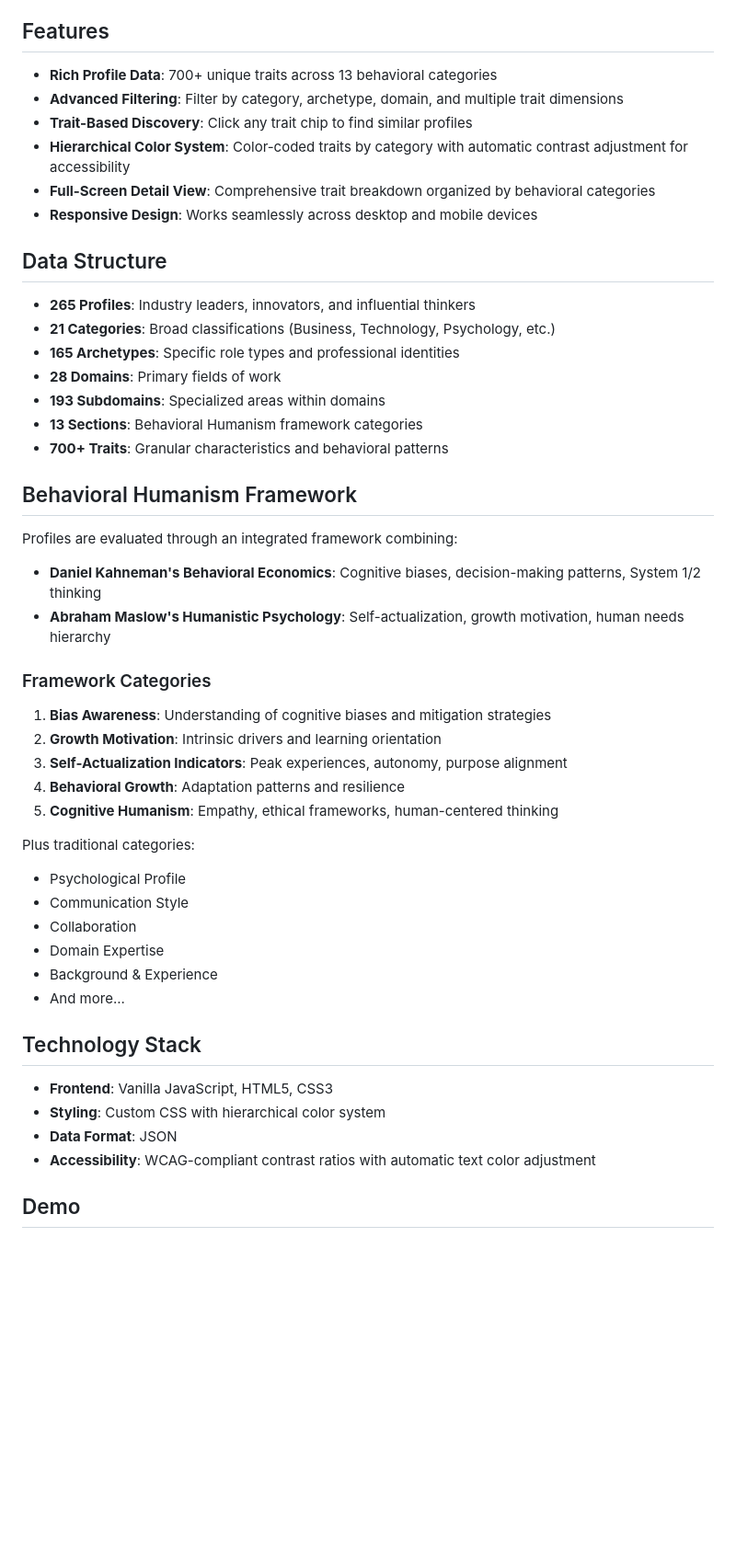
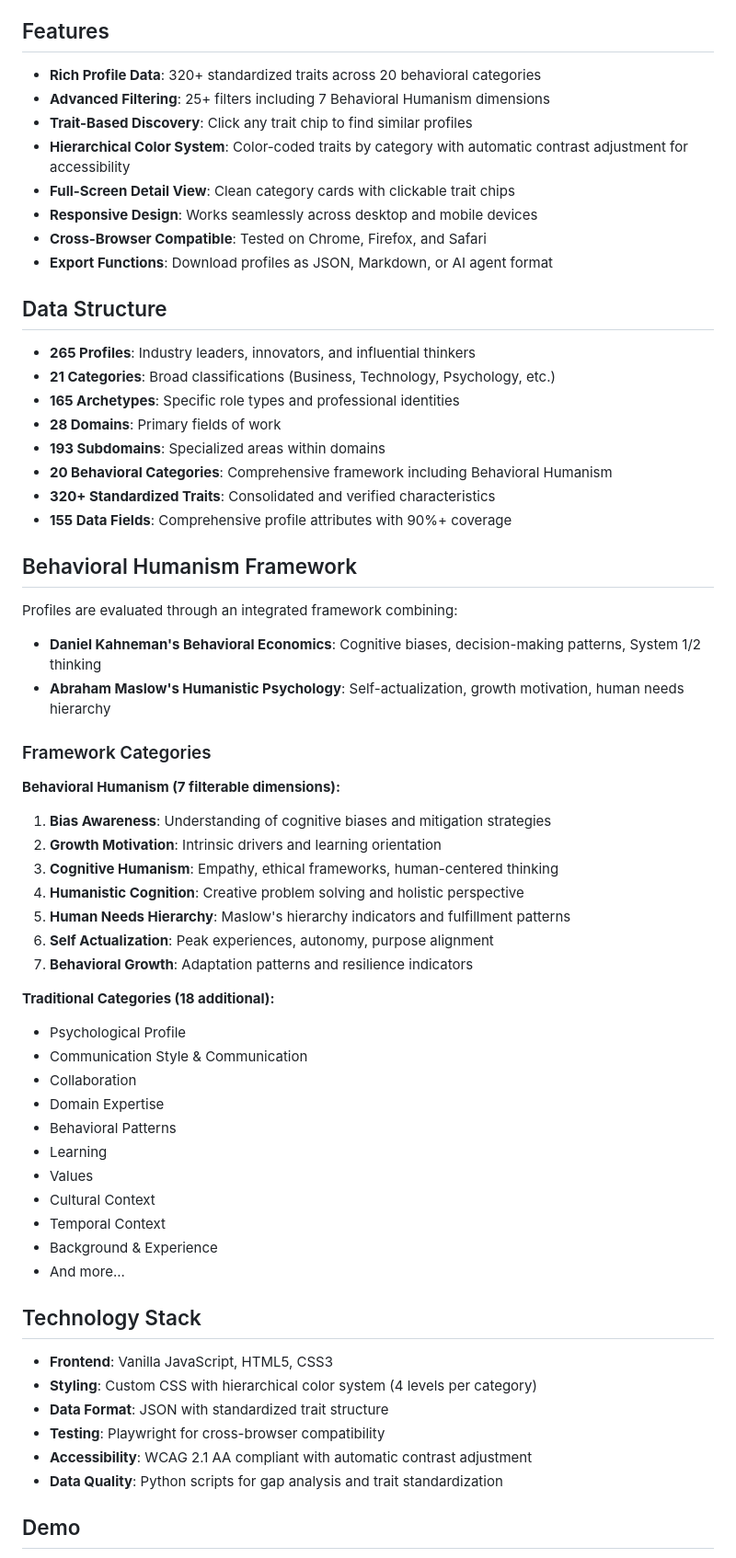
Before and after one commit to raymassie/influence-atlas, a Markdown page: README.md, the part around the change printed below. Shown: that part at 92% size. Drawn GitHub-style; blank space fills up the shorter version.

```diff
--- a/README.md
+++ b/README.md
@@ -8,12 +8,14 @@ This application provides rich, searchable profiles of 265+ influential figures
 
 ## Features
 
-- **Rich Profile Data**: 700+ unique traits across 13 behavioral categories
-- **Advanced Filtering**: Filter by category, archetype, domain, and multiple trait dimensions
+- **Rich Profile Data**: 320+ standardized traits across 20 behavioral categories
+- **Advanced Filtering**: 25+ filters including 7 Behavioral Humanism dimensions
 - **Trait-Based Discovery**: Click any trait chip to find similar profiles
 - **Hierarchical Color System**: Color-coded traits by category with automatic contrast adjustment for accessibility
-- **Full-Screen Detail View**: Comprehensive trait breakdown organized by behavioral categories
+- **Full-Screen Detail View**: Clean category cards with clickable trait chips
 - **Responsive Design**: Works seamlessly across desktop and mobile devices
+- **Cross-Browser Compatible**: Tested on Chrome, Firefox, and Safari
+- **Export Functions**: Download profiles as JSON, Markdown, or AI agent format
 
 ## Data Structure
 
@@ -22,8 +24,9 @@ This application provides rich, searchable profiles of 265+ influential figures
 - **165 Archetypes**: Specific role types and professional identities
 - **28 Domains**: Primary fields of work
 - **193 Subdomains**: Specialized areas within domains
-- **13 Sections**: Behavioral Humanism framework categories
-- **700+ Traits**: Granular characteristics and behavioral patterns
+- **20 Behavioral Categories**: Comprehensive framework including Behavioral Humanism
+- **320+ Standardized Traits**: Consolidated and verified characteristics
+- **155 Data Fields**: Comprehensive profile attributes with 90%+ coverage
 
 ## Behavioral Humanism Framework
 
@@ -33,26 +36,36 @@ Profiles are evaluated through an integrated framework combining:
 
 ### Framework Categories
 
+**Behavioral Humanism (7 filterable dimensions):**
 1. **Bias Awareness**: Understanding of cognitive biases and mitigation strategies
 2. **Growth Motivation**: Intrinsic drivers and learning orientation
-3. **Self-Actualization Indicators**: Peak experiences, autonomy, purpose alignment
-4. **Behavioral Growth**: Adaptation patterns and resilience
-5. **Cognitive Humanism**: Empathy, ethical frameworks, human-centered thinking
+3. **Cognitive Humanism**: Empathy, ethical frameworks, human-centered thinking
+4. **Humanistic Cognition**: Creative problem solving and holistic perspective
+5. **Human Needs Hierarchy**: Maslow's hierarchy indicators and fulfillment patterns
+6. **Self Actualization**: Peak experiences, autonomy, purpose alignment
+7. **Behavioral Growth**: Adaptation patterns and resilience indicators
 
-Plus traditional categories:
+**Traditional Categories (18 additional):**
 - Psychological Profile
-- Communication Style
+- Communication Style & Communication
 - Collaboration
 - Domain Expertise
+- Behavioral Patterns
+- Learning
+- Values
+- Cultural Context
+- Temporal Context
 - Background & Experience
 - And more...
 
 ## Technology Stack
 
 - **Frontend**: Vanilla JavaScript, HTML5, CSS3
-- **Styling**: Custom CSS with hierarchical color system
-- **Data Format**: JSON
-- **Accessibility**: WCAG-compliant contrast ratios with automatic text color adjustment
+- **Styling**: Custom CSS with hierarchical color system (4 levels per category)
+- **Data Format**: JSON with standardized trait structure
+- **Testing**: Playwright for cross-browser compatibility
+- **Accessibility**: WCAG 2.1 AA compliant with automatic contrast adjustment
+- **Data Quality**: Python scripts for gap analysis and trait standardization
 
 ## Demo
 
```
Also changed, not shown: other parts of README.md (+39 -7 lines).
